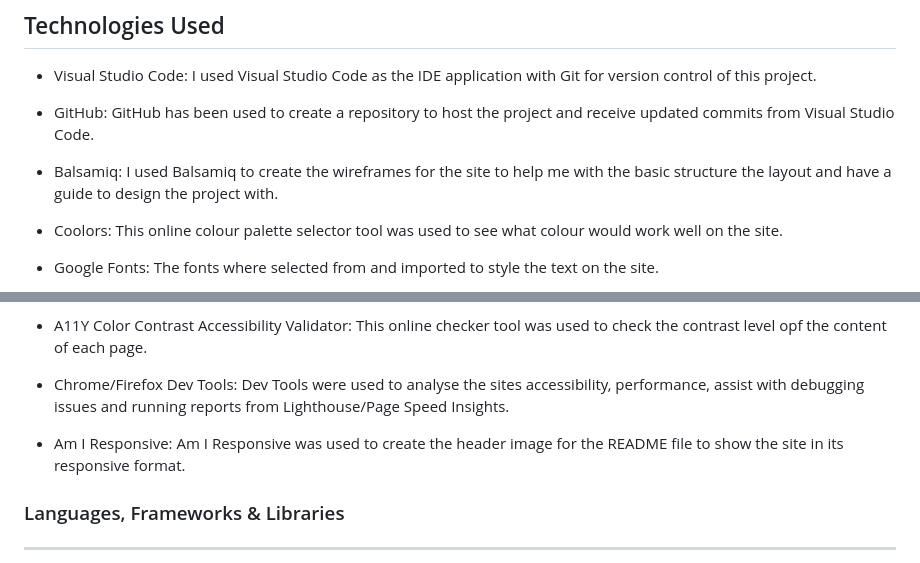
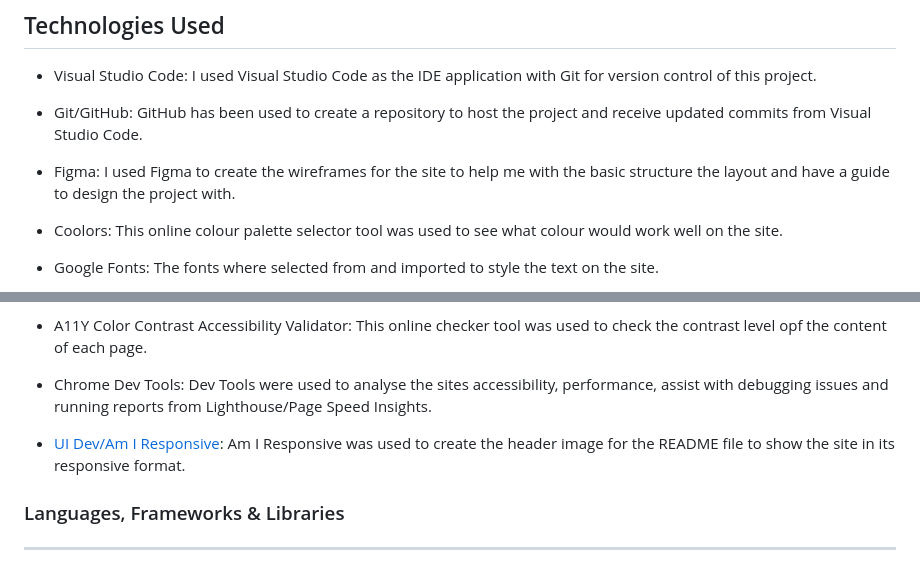
Before and after one commit to JusJae/ms3_logapp, a Markdown page: README.md, 2 parts joined by grey strips. Drawn GitHub-style.

Commit message:
update tools used in README.md

```diff
--- a/README.md
+++ b/README.md
@@ -229,11 +229,11 @@ links to the Homepage, About page, Exercises and Contact us page
 - Visual Studio Code:
  I used Visual Studio Code as the IDE application with Git for version control of this project.
 
-- GitHub:
+- Git/GitHub:
     GitHub has been used to create a repository to host the project and receive updated commits from Visual Studio Code.
 
-- Balsamiq:
-    I used Balsamiq to create the wireframes for the site to help me with the basic structure the layout and have a guide to design the project with.
+- Figma:
+    I used Figma to create the wireframes for the site to help me with the basic structure the layout and have a guide to design the project with.
 
 - Coolors:
     This online colour palette selector tool was used to see what colour would work well on the site.
@@ -256,10 +256,10 @@ links to the Homepage, About page, Exercises and Contact us page
 - A11Y Color Contrast Accessibility Validator:
     This online checker tool was used to check the contrast level opf the content of each page.
 
-- Chrome/Firefox Dev Tools:
+- Chrome Dev Tools:
     Dev Tools were used to analyse the sites accessibility, performance, assist with debugging issues and running reports from Lighthouse/Page Speed Insights.
 
-- Am I Responsive:
+- [UI Dev/Am I Responsive](https://ui.dev/amiresponsive):
     Am I Responsive was used to create the header image for the README file to show the site in its responsive format.
 
 ### Languages, Frameworks & Libraries
```
